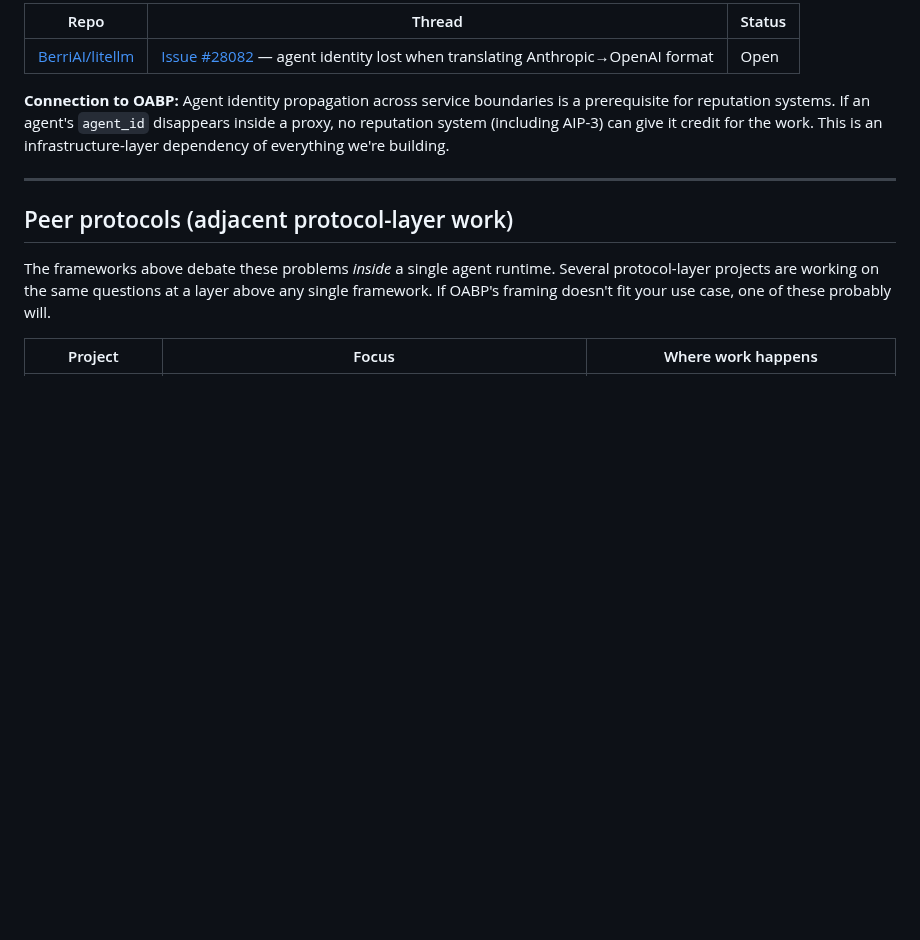
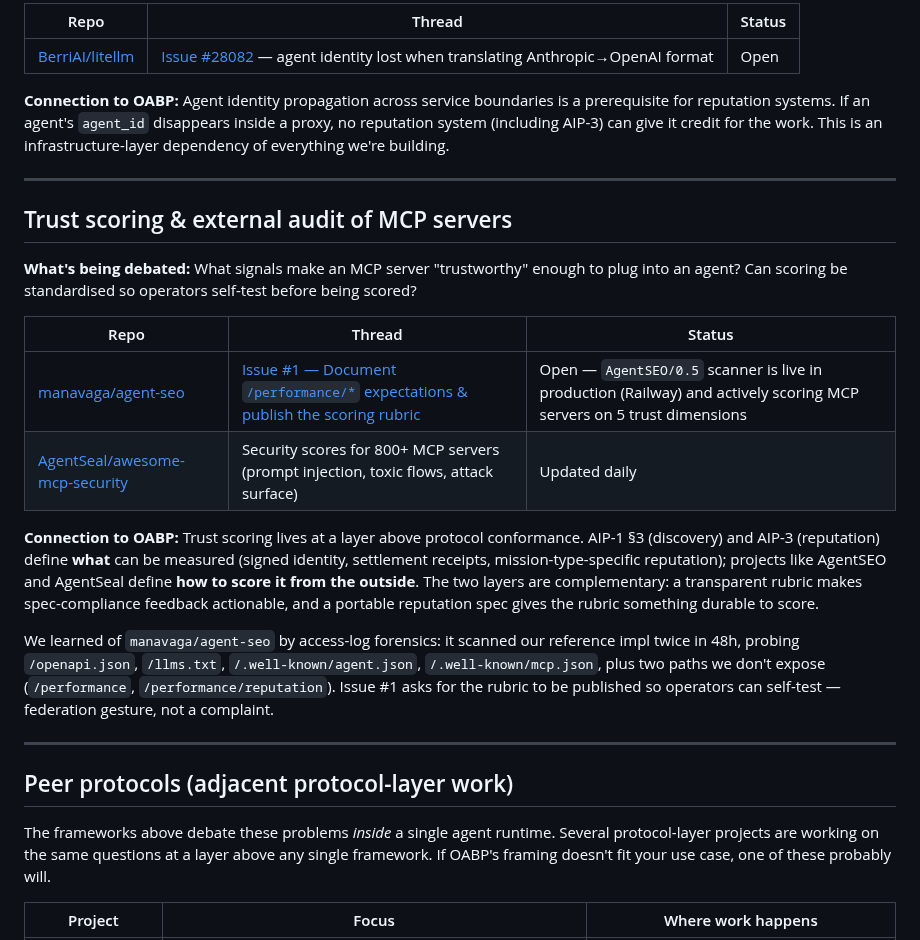
Before and after one commit to Aigen-Protocol/aigen-protocol, a Markdown page: docs/ECOSYSTEM_DISCUSSIONS.md, the part around one of its changes. Drawn GitHub-style; blank space fills up the shorter version.

Commit message:
[autopilot] 🌐 ECOSYSTEM_DISCUSSIONS.md: add trust-scoring section (AgentSEO + AgentSeal)

```diff
--- a/docs/ECOSYSTEM_DISCUSSIONS.md
+++ b/docs/ECOSYSTEM_DISCUSSIONS.md
@@ -86,6 +86,21 @@ These are real, open discussions in adjacent agent-framework repositories where
 
 ---
 
+## Trust scoring & external audit of MCP servers
+
+**What's being debated:** What signals make an MCP server "trustworthy" enough to plug into an agent? Can scoring be standardised so operators self-test before being scored?
+
+| Repo | Thread | Status |
+|---|---|---|
+| [manavaga/agent-seo](https://github.com/manavaga/agent-seo) | [Issue #1 — Document `/performance/*` expectations & publish the scoring rubric](https://github.com/manavaga/agent-seo/issues/1) | Open — `AgentSEO/0.5` scanner is live in production (Railway) and actively scoring MCP servers on 5 trust dimensions |
+| [AgentSeal/awesome-mcp-security](https://github.com/AgentSeal/awesome-mcp-security) | Security scores for 800+ MCP servers (prompt injection, toxic flows, attack surface) | Updated daily |
+
+**Connection to OABP:** Trust scoring lives at a layer above protocol conformance. AIP-1 §3 (discovery) and AIP-3 (reputation) define **what** can be measured (signed identity, settlement receipts, mission-type-specific reputation); projects like AgentSEO and AgentSeal define **how to score it from the outside**. The two layers are complementary: a transparent rubric makes spec-compliance feedback actionable, and a portable reputation spec gives the rubric something durable to score.
+
+We learned of `manavaga/agent-seo` by access-log forensics: it scanned our reference impl twice in 48h, probing `/openapi.json`, `/llms.txt`, `/.well-known/agent.json`, `/.well-known/mcp.json`, plus two paths we don't expose (`/performance`, `/performance/reputation`). Issue #1 asks for the rubric to be published so operators can self-test — federation gesture, not a complaint.
+
+---
+
 ## Peer protocols (adjacent protocol-layer work)
 
 The frameworks above debate these problems *inside* a single agent runtime. Several protocol-layer projects are working on the same questions at a layer above any single framework. If OABP's framing doesn't fit your use case, one of these probably will.
```
Also changed, not shown: other parts of docs/ECOSYSTEM_DISCUSSIONS.md (+1 -1 lines).
